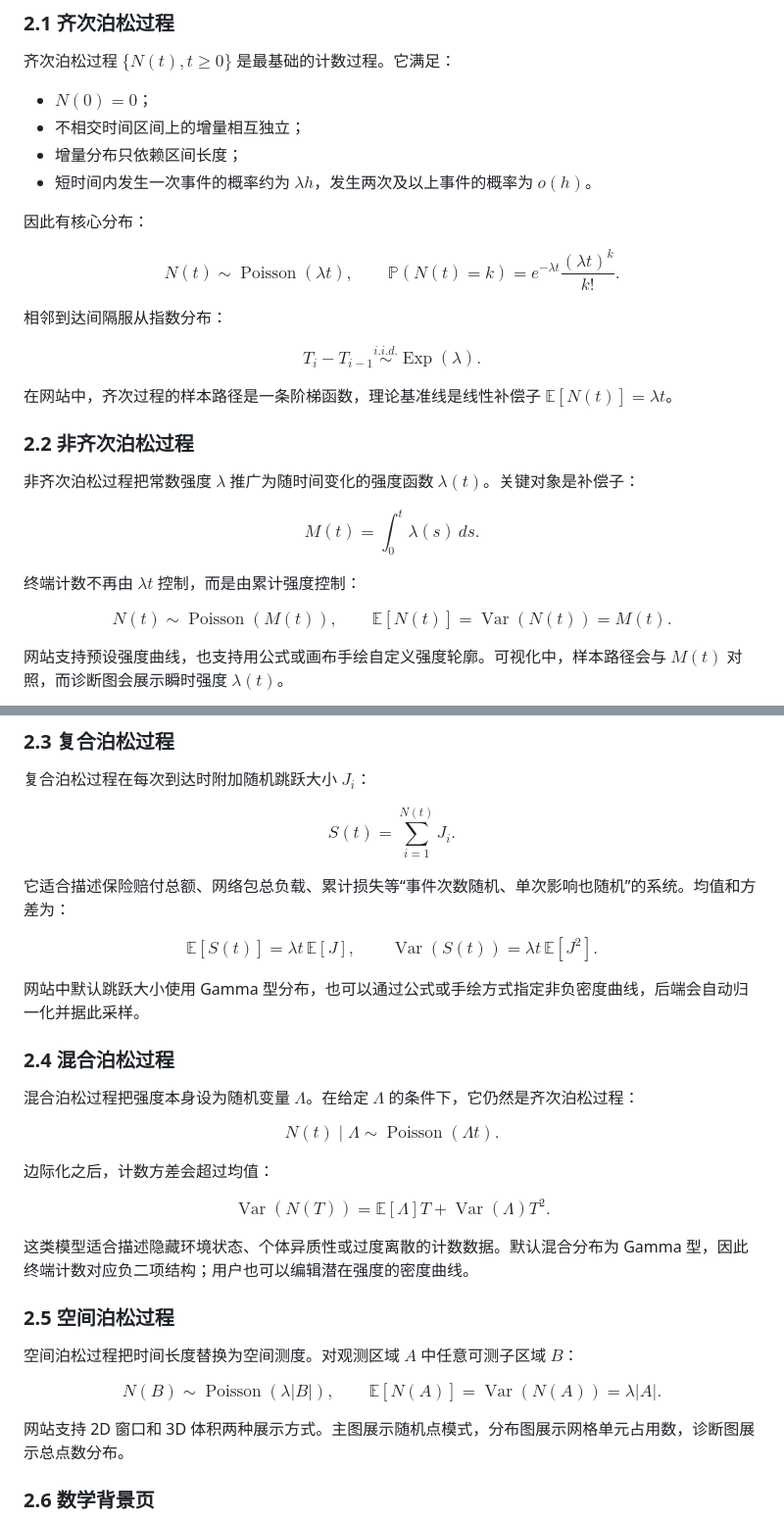
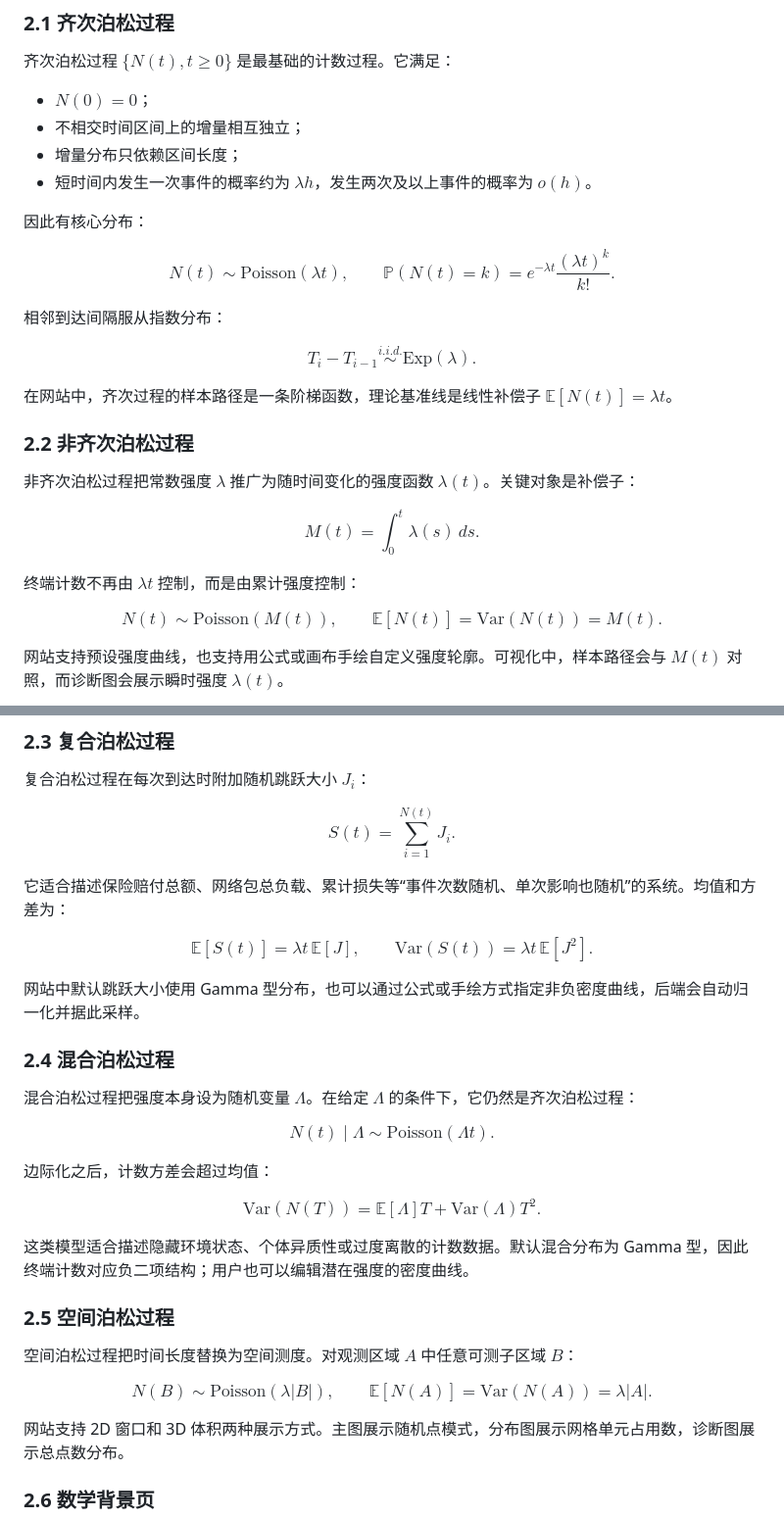
Before and after one commit to GoldenFern/Poisson-Process, a Markdown page: README.md, 2 parts joined by grey strips. Shown at 98% size. Drawn GitHub-style.

Commit message:
docs: make README math compatible with GitHub

```diff
--- a/README.md
+++ b/README.md
@@ -27,7 +27,7 @@ Poisson Process Laboratory 是一个用于学习泊松过程及其常见扩展
 因此有核心分布：
 
 $$
-N(t) \sim \operatorname{Poisson}(\lambda t),
+N(t) \sim \mathrm{Poisson}(\lambda t),
 \qquad
 \mathbb{P}(N(t)=k)=e^{-\lambda t}\frac{(\lambda t)^k}{k!}.
 $$
@@ -35,7 +35,7 @@ $$
 相邻到达间隔服从指数分布：
 
 $$
-T_i-T_{i-1}\stackrel{i.i.d.}{\sim}\operatorname{Exp}(\lambda).
+T_i-T_{i-1}\stackrel{i.i.d.}{\sim}\mathrm{Exp}(\lambda).
 $$
 
 在网站中，齐次过程的样本路径是一条阶梯函数，理论基准线是线性补偿子 $\mathbb{E}[N(t)] = \lambda t$。
@@ -51,9 +51,9 @@ $$
 终端计数不再由 $\lambda t$ 控制，而是由累计强度控制：
 
 $$
-N(t)\sim \operatorname{Poisson}(M(t)),
+N(t)\sim \mathrm{Poisson}(M(t)),
 \qquad
-\mathbb{E}[N(t)] = \operatorname{Var}(N(t)) = M(t).
+\mathbb{E}[N(t)] = \mathrm{Var}(N(t)) = M(t).
 $$
 
 网站支持预设强度曲线，也支持用公式或画布手绘自定义强度轮廓。可视化中，样本路径会与 $M(t)$ 对照，而诊断图会展示瞬时强度 $\lambda(t)$。
@@ -73,7 +73,7 @@ $$
 $$
 \mathbb{E}[S(t)] = \lambda t\,\mathbb{E}[J],
 \qquad
-\operatorname{Var}(S(t)) = \lambda t\,\mathbb{E}[J^2].
+\mathrm{Var}(S(t)) = \lambda t\,\mathbb{E}[J^2].
 $$
 
 网站中默认跳跃大小使用 Gamma 型分布，也可以通过公式或手绘方式指定非负密度曲线，后端会自动归一化并据此采样。
@@ -83,14 +83,14 @@ $$
 混合泊松过程把强度本身设为随机变量 $\Lambda$。在给定 $\Lambda$ 的条件下，它仍然是齐次泊松过程：
 
 $$
-N(t)\mid\Lambda \sim \operatorname{Poisson}(\Lambda t).
+N(t)\mid\Lambda \sim \mathrm{Poisson}(\Lambda t).
 $$
 
 边际化之后，计数方差会超过均值：
 
 $$
-\operatorname{Var}(N(T))
-= \mathbb{E}[\Lambda]T+\operatorname{Var}(\Lambda)T^2.
+\mathrm{Var}(N(T))
+= \mathbb{E}[\Lambda]T+\mathrm{Var}(\Lambda)T^2.
 $$
 
 这类模型适合描述隐藏环境状态、个体异质性或过度离散的计数数据。默认混合分布为 Gamma 型，因此终端计数对应负二项结构；用户也可以编辑潜在强度的密度曲线。
@@ -100,9 +100,9 @@ $$
 空间泊松过程把时间长度替换为空间测度。对观测区域 $A$ 中任意可测子区域 $B$：
 
 $$
-N(B)\sim\operatorname{Poisson}(\lambda |B|),
+N(B)\sim\mathrm{Poisson}(\lambda |B|),
 \qquad
-\mathbb{E}[N(A)] = \operatorname{Var}(N(A)) = \lambda |A|.
+\mathbb{E}[N(A)] = \mathrm{Var}(N(A)) = \lambda |A|.
 $$
 
 网站支持 2D 窗口和 3D 体积两种展示方式。主图展示随机点模式，分布图展示网格单元占用数，诊断图展示总点数分布。
```
